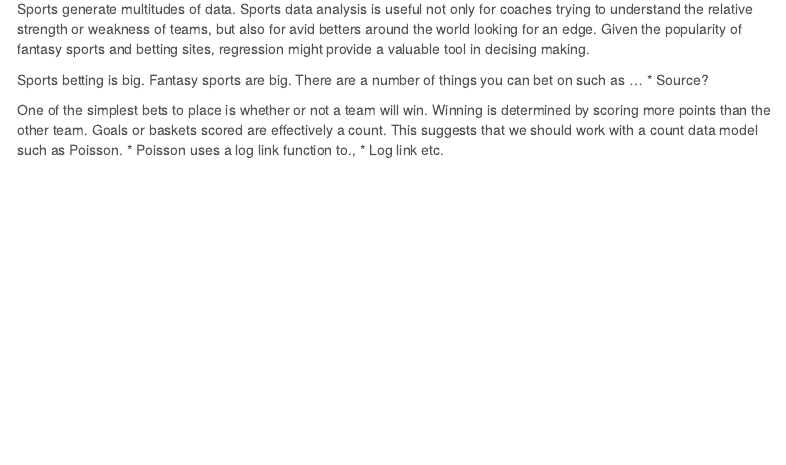
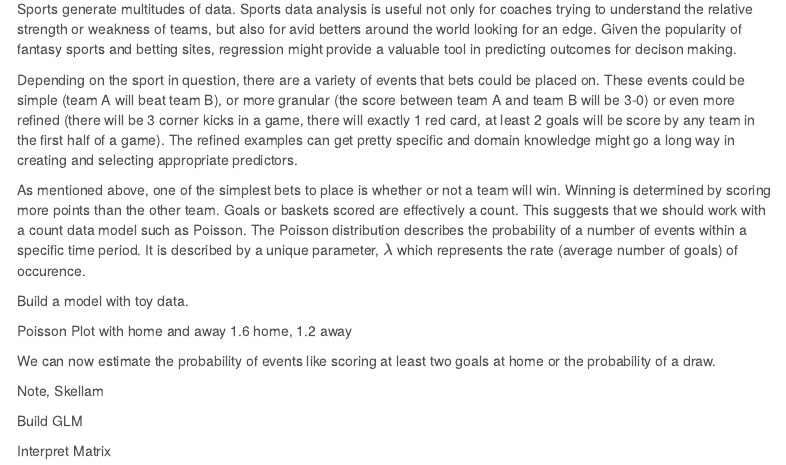
Before and after one commit to maelillien/data621, an R Markdown document (blog3.Rmd): the page in a window 1100 px wide, from 140 px down. Rendered offline with R 4.5, knitr and Pandoc, with nearby package versions; menus at the side of the page are left out.

Commit message:
Update blog3.Rmd

````diff
--- a/blog3.Rmd
+++ b/blog3.Rmd
@@ -14,11 +14,20 @@ output:
 knitr::opts_chunk$set(echo = TRUE)
 ```
 
-Sports generate multitudes of data. Sports data analysis is useful not only for coaches trying to understand the relative strength or weakness of teams, but also for avid betters around the world looking for an edge. Given the popularity of fantasy sports and betting sites, regression might provide a valuable tool in decising making.
+Sports generate multitudes of data. Sports data analysis is useful not only for coaches trying to understand the relative strength or weakness of teams, but also for avid betters around the world looking for an edge. Given the popularity of fantasy sports and betting sites, regression might provide a valuable tool in predicting outcomes for decison making.
 
-Sports betting is big. Fantasy sports are big. There are a number of things you can bet on such as ...
-        * Source?
+Depending on the sport in question, there are a variety of events that bets could be placed on. These events could be simple (team A will beat team B), or more granular (the score between team A and team B will be 3-0) or even more refined (there will be 3 corner kicks in a game, there will exactly 1 red card, at least 2 goals will be score by any team in the first half of a game). The refined examples can get pretty specific and domain knowledge might go a long way in creating and selecting appropriate predictors.
 
-One of the simplest bets to place is whether or not a team will win. Winning is determined by scoring more points than the other team. Goals or baskets scored are effectively a count.  This suggests that we should work with a count data model such as Poisson.
-    * Poisson uses a log link function to.,
-        * Log link etc.
+As mentioned above, one of the simplest bets to place is whether or not a team will win. Winning is determined by scoring more points than the other team. Goals or baskets scored are effectively a count.  This suggests that we should work with a count data model such as Poisson. The Poisson distribution describes the probability of a number of events within a specific time period. It is described by a unique parameter, $\lambda$ which represents the rate (average number of goals) of occurence.
+
+Build a model with toy data.
+
+Poisson Plot with home and away 1.6 home, 1.2 away
+
+We can now estimate the probability of events like scoring at least two goals at home or the probability of a draw.
+
+Note, Skellam
+
+Build GLM
+
+Interpret Matrix
````
